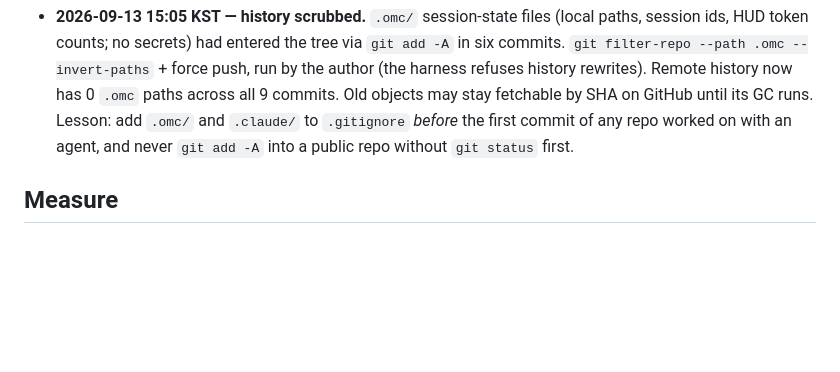
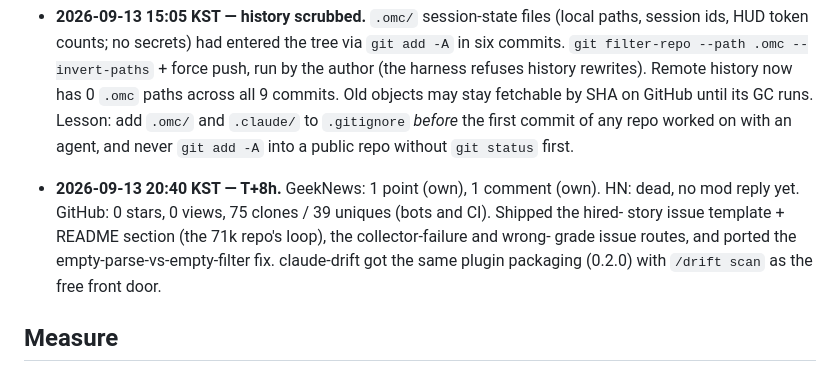
Before and after one commit to mandu5/jobradar, a Markdown page: docs/launch/checklist.md, the part around the change. GitHub-like rendering; blank space fills up the shorter version.

Commit message:
Log T+8h
Co-Authored-By: Claude Opus 5 (1M context) <noreply@anthropic.com>
Claude-Session: https://claude.ai/code/session_0185vExu2gz3VmAjVn7GFEmi

```diff
--- a/docs/launch/checklist.md
+++ b/docs/launch/checklist.md
@@ -73,6 +73,12 @@
   `.omc/` and `.claude/` to `.gitignore` *before* the first commit of any repo worked on with
   an agent, and never `git add -A` into a public repo without `git status` first.
 
+- **2026-09-13 20:40 KST — T+8h.** GeekNews: 1 point (own), 1 comment (own). HN: dead, no mod
+  reply yet. GitHub: 0 stars, 0 views, 75 clones / 39 uniques (bots and CI). Shipped the hired-
+  story issue template + README section (the 71k repo's loop), the collector-failure and wrong-
+  grade issue routes, and ported the empty-parse-vs-empty-filter fix. claude-drift got the same
+  plugin packaging (0.2.0) with `/drift scan` as the free front door.
+
 ## Measure
 
 Baseline at publish (2026-09-12): 0 stars, 0 forks, 0 views. Snapshot `gh api
```
